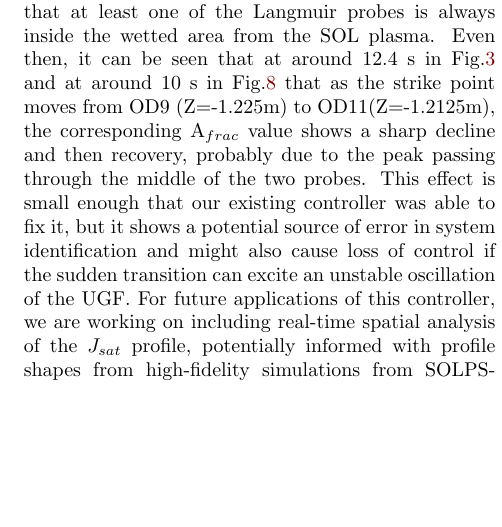
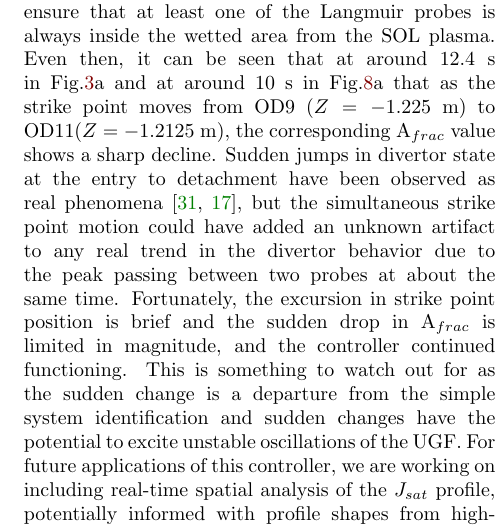
Before and after one commit to anchal-physics/KSTAR2024DetachCtrl, a LaTeX paper (main.tex, which reads sections/discussion.tex): part of one column of page 15 of 18 before the commit and part of one column of page 15 of 19 after it, cut so that both start at the same text, the shorter picture padded with empty space. Compiled offline with pdfLaTeX.

Commit message:
Revise discussion of moving strike point and how it impacts actual Afrac drops

```diff
--- a/sections/discussion.tex
+++ b/sections/discussion.tex
@@ -9,8 +9,12 @@ Unfortunately, direct strike point position control (rather than X-point positio
 It is also important to keep note of the position of strike point and the width of the ion saturation current profile on the divertor.
 In our case, we estimated that the ion saturation current profile width is about 16~mm, just enough to ensure that at least one of the Langmuir probes is always inside the wetted area from the \ac{SOL} plasma.
 % \textcolor{red}{The strike \emph{point} has no width. The Isat profile has a FWHM of $\approx$16~mm. Other vocabulary that can be used in general situations similar to this are things like profiles at the divertor target plate, Jsat distributions, downstream Jsat, divertor profiles, etc. Comparing the Isat or Jsat profile to the probe spacing puts an upper bound on error in estimating the peak Jsat due to bad alignment between probes and strike point. BTW the pitch angle of the field changes across the plate so the probes don't have the same effective area normal to the magnetic field, even if they have the same physical dimensions. So the Jsat profile could be deformed a little compared to the Isat profile. If the X-point is close to the target, the deformation will be more severe. The probes near the strike point will tend to have lower effective area (although exceptions can be created with weird shapes on flexible devices like d3d and tcv) since the poloidal field is weaker near the X-point. This will probably make the Jsat have a sharper peak than Isat. And Jsat is more intrinsic to the plasma. You don't have to write any of this; just don't think that Isatprofile = Jsatprofile * constant.}
-Even then, it can be seen that at around 12.4~s in Fig.\ref{fig:sysid_afrac} and at around 10~s in Fig.\ref{fig:detctrl_afrac} that as the strike point moves from OD9 (Z=-1.225m) to OD11(Z=-1.2125m), the corresponding \Afrac{} value shows a sharp decline and then recovery, probably due to the peak passing through the middle of the two probes.
-This effect is small enough that our existing controller was able to fix it, but it shows a potential source of error in system identification and might also cause loss of control if the sudden transition can excite an unstable oscillation of the \ac{UGF}.
+Even then, it can be seen that at around 12.4~s in Fig.\ref{fig:sysid_afrac}a and at around 10~s in Fig.\ref{fig:detctrl_afrac}a that as the strike point moves from OD9 ($Z=-1.225$~m) to OD11($Z=-1.2125$~m), the corresponding \Afrac{} value shows a sharp decline.
+Sudden jumps in divertor state at the entry to detachment have been observed as real phenomena \cite{mclean_2015_jnm,Eldon_2017_NF}, but the simultaneous strike point motion could have added an unknown artifact to any real trend in the divertor behavior due to the peak passing between two probes at about the same time.
+% that is some combination of the peak passing through the middle of the two probes and the actual transition to deeper detachment.
+Fortunately, the excursion in strike point position is brief and the sudden drop in \Afrac{} is limited in magnitude, and the controller continued functioning.
+This is something to watch out for as the sudden change is a departure from the simple system identification and sudden changes have the potential to excite unstable oscillations of the \ac{UGF}.
+%This effect is small enough that our existing controller was able to fix it, but it shows a potential source of error in system identification and might also cause loss of control if the sudden transition can excite an unstable oscillation of the \ac{UGF}.
 For future applications of this controller, we are working on including real-time spatial analysis of the $J_{sat}$ profile, potentially informed with profile shapes from high-fidelity simulations from SOLPS-ITER or UEDGE.
 
 In our experimental session, since strike point control had not been commissioned, we attempted real-time empirical profile analysis with strike point sweeps.
```
Also changed, not shown: refs.bib (+10 -0 lines).
